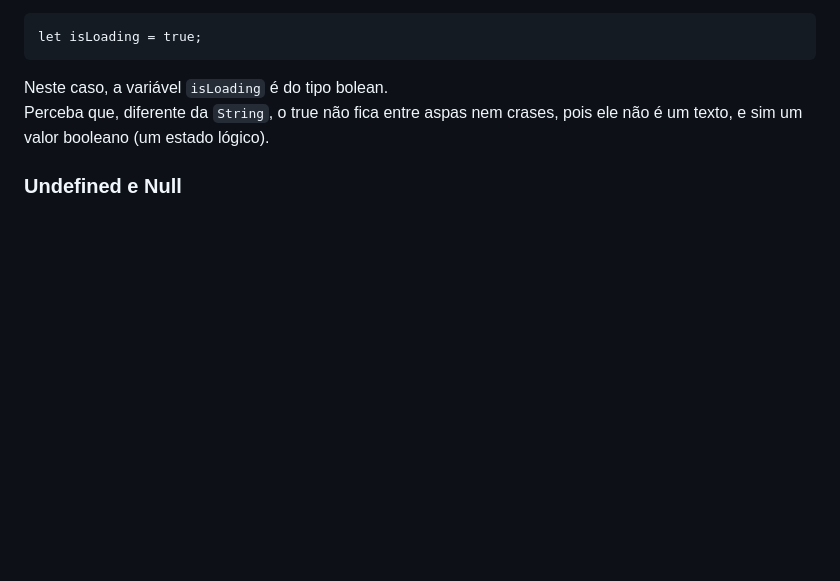
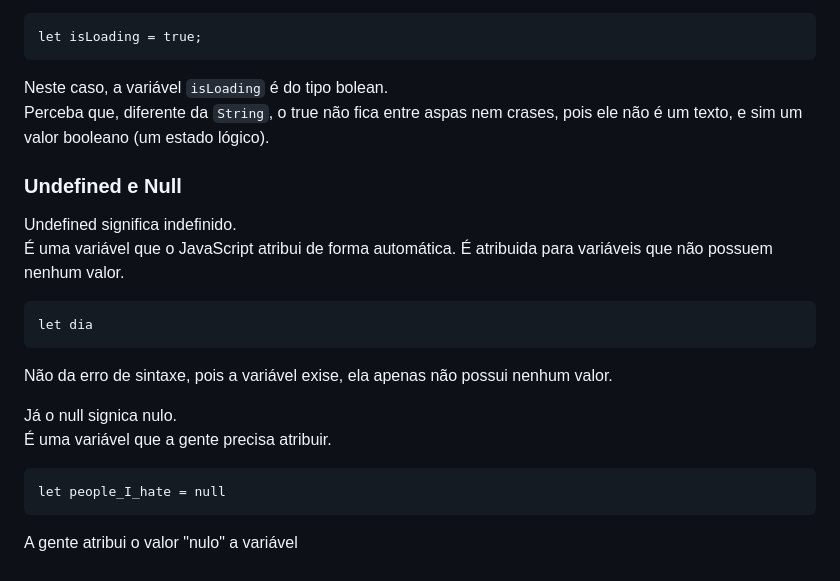
Before and after one commit to gabriellloc/learn-js, a Markdown page: README.md, the part around one of its changes. Rendered like a GitHub page; blank space fills up the shorter version.

Commit message:
Undefined e null ao readme

```diff
--- a/README.md
+++ b/README.md
@@ -130,3 +130,17 @@ Neste caso, a variável <code>isLoading</code> é do tipo bolean.<br>
 Perceba que, diferente da <code>String</code>, o true não fica entre aspas nem crases, pois ele não é um texto, e sim um valor booleano (um estado lógico).
 
 ### Undefined e Null
+Undefined significa indefinido.<br>
+É uma variável que o JavaScript atribui de forma automática.
+É atribuida para variáveis que não possuem nenhum valor.
+
+    let dia
+
+Não da erro de sintaxe, pois a variável exise, ela apenas não possui nenhum valor.
+
+Já o null signica nulo.<br>
+É uma variável que a gente precisa atribuir.
+
+    let people_I_hate = null
+
+A gente atribui o valor "nulo" a variável
```
Also changed, not shown: other parts of README.md (+1 -1 lines).
